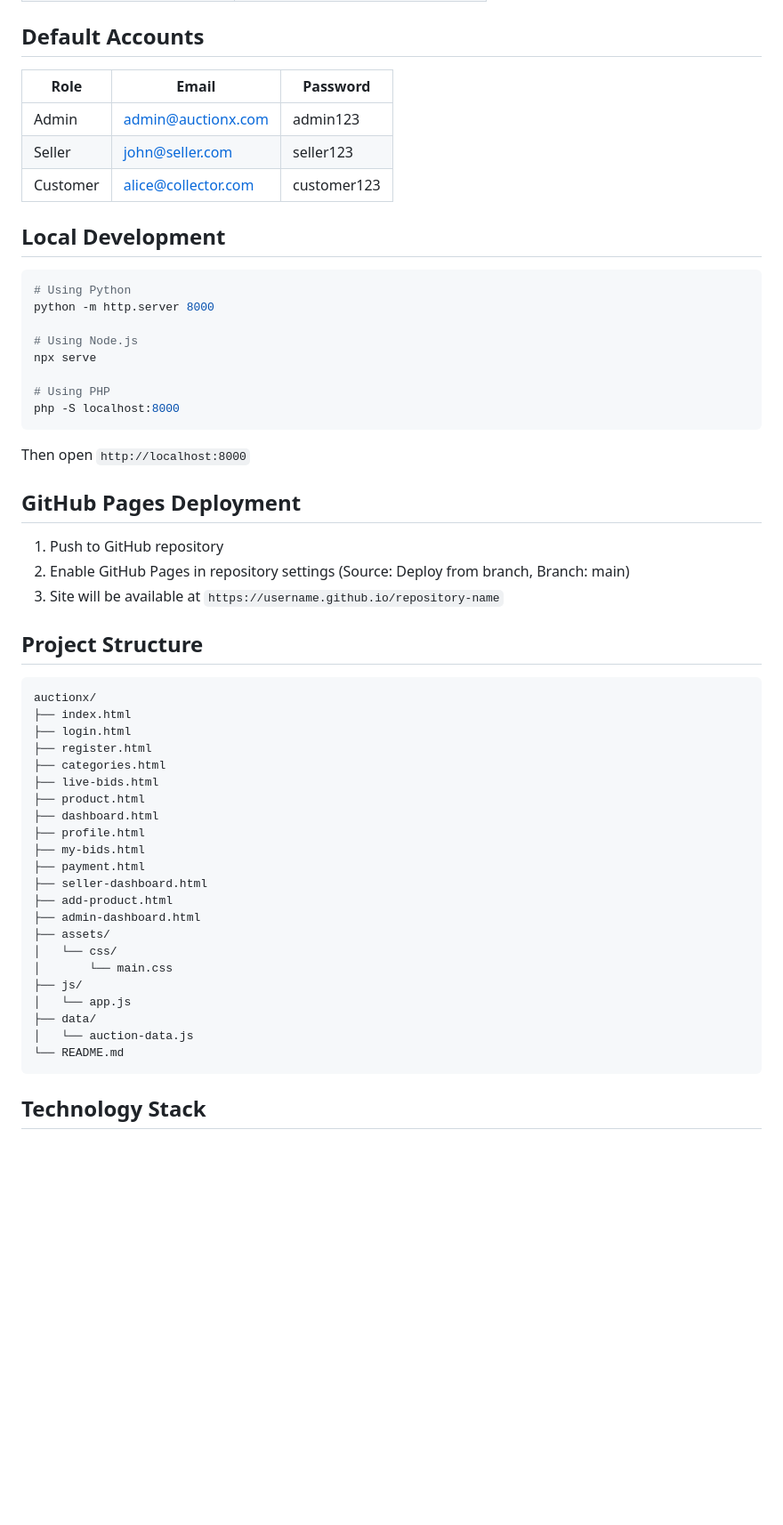
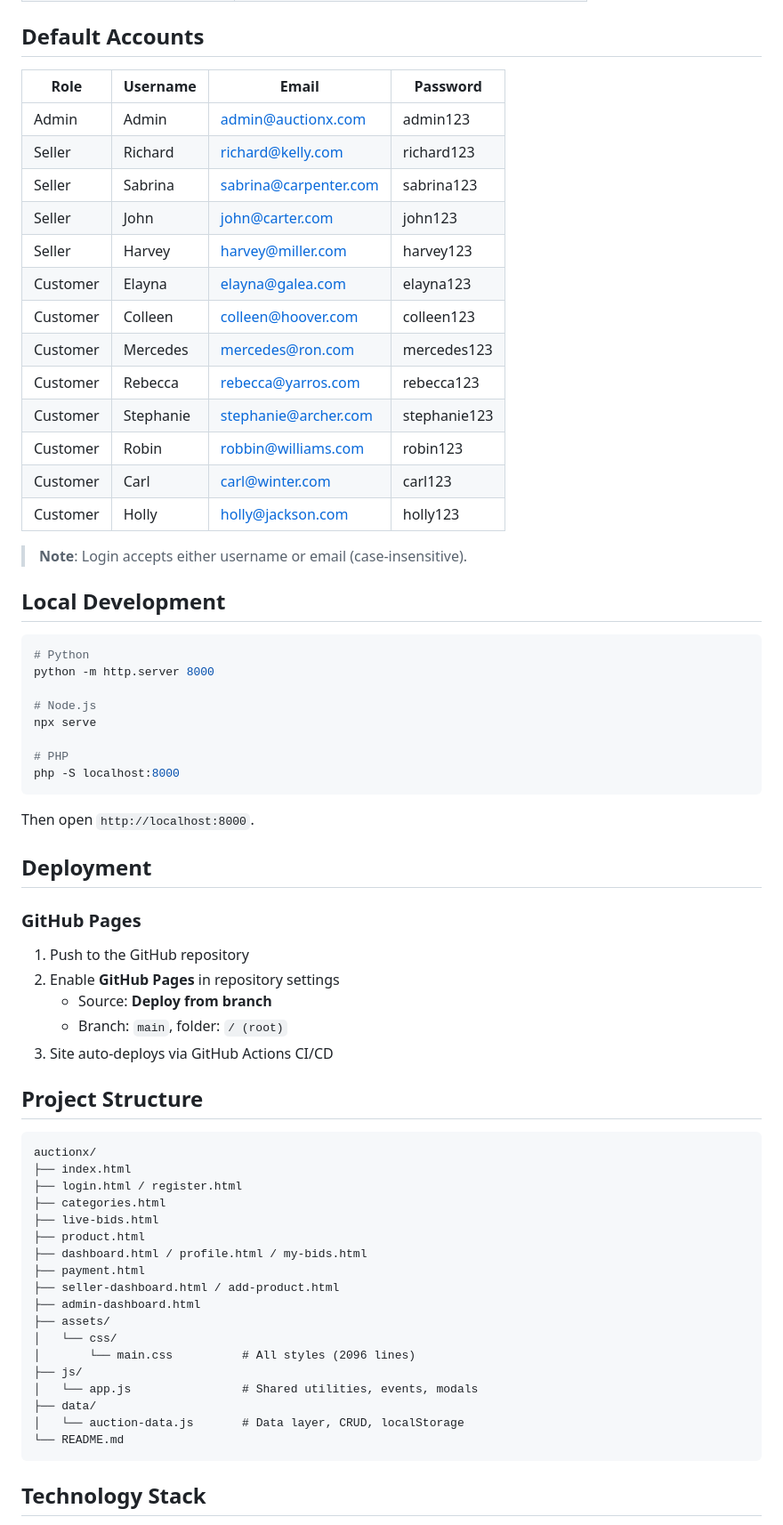
Before and after one commit to jeevitha281103/Auction-X-Website, a Markdown page: README.md, the part around one of its changes. Shown at 89% size. GitHub-like rendering; blank space fills up the shorter version.

Commit message:
Rewrite README with professional structure and formatting

````diff
--- a/README.md
+++ b/README.md
@@ -39,57 +44,69 @@ A complete auction website built with HTML, CSS, and JavaScript (no backend requ
 
 ## Default Accounts
 
-| Role | Email | Password |
-|------|-------|----------|
-| Admin | admin@auctionx.com | admin123 |
-| Seller | john@seller.com | seller123 |
-| Customer | alice@collector.com | customer123 |
+| Role | Username | Email | Password |
+|------|----------|-------|----------|
+| Admin | Admin | admin@auctionx.com | admin123 |
+| Seller | Richard | richard@kelly.com | richard123 |
+| Seller | Sabrina | sabrina@carpenter.com | sabrina123 |
+| Seller | John | john@carter.com | john123 |
+| Seller | Harvey | harvey@miller.com | harvey123 |
+| Customer | Elayna | elayna@galea.com | elayna123 |
+| Customer | Colleen | colleen@hoover.com | colleen123 |
+| Customer | Mercedes | mercedes@ron.com | mercedes123 |
+| Customer | Rebecca | rebecca@yarros.com | rebecca123 |
+| Customer | Stephanie | stephanie@archer.com | stephanie123 |
+| Customer | Robin | robbin@williams.com | robin123 |
+| Customer | Carl | carl@winter.com | carl123 |
+| Customer | Holly | holly@jackson.com | holly123 |
+
+> **Note**: Login accepts either username or email (case-insensitive).
 
 ## Local Development
 
 ```bash
-# Using Python
+# Python
 python -m http.server 8000
 
-# Using Node.js
+# Node.js
 npx serve
 
-# Using PHP
+# PHP
 php -S localhost:8000
 ```
 
-Then open `http://localhost:8000`
+Then open `http://localhost:8000`.
 
-## GitHub Pages Deployment
+## Deployment
 
-1. Push to GitHub repository
-2. Enable GitHub Pages in repository settings (Source: Deploy from branch, Branch: main)
-3. Site will be available at `https://username.github.io/repository-name`
+### GitHub Pages
+
+1. Push to the GitHub repository
+2. Enable **GitHub Pages** in repository settings
+   - Source: **Deploy from branch**
+   - Branch: `main`, folder: `/ (root)`
+3. Site auto-deploys via GitHub Actions CI/CD
 
 ## Project Structure
 
 ```
 auctionx/
 ├── index.html
-├── login.html
-├── register.html
+├── login.html / register.html
 ├── categories.html
 ├── live-bids.html
 ├── product.html
-├── dashboard.html
-├── profile.html
-├── my-bids.html
+├── dashboard.html / profile.html / my-bids.html
 ├── payment.html
-├── seller-dashboard.html
-├── add-product.html
+├── seller-dashboard.html / add-product.html
 ├── admin-dashboard.html
 ├── assets/
 │   └── css/
-│       └── main.css
+│       └── main.css          # All styles (2096 lines)
 ├── js/
-│   └── app.js
+│   └── app.js                # Shared utilities, events, modals
 ├── data/
-│   └── auction-data.js
+│   └── auction-data.js       # Data layer, CRUD, localStorage
 └── README.md
 ```
 
````
Also changed, not shown: other parts of README.md (+42 -33 lines).
